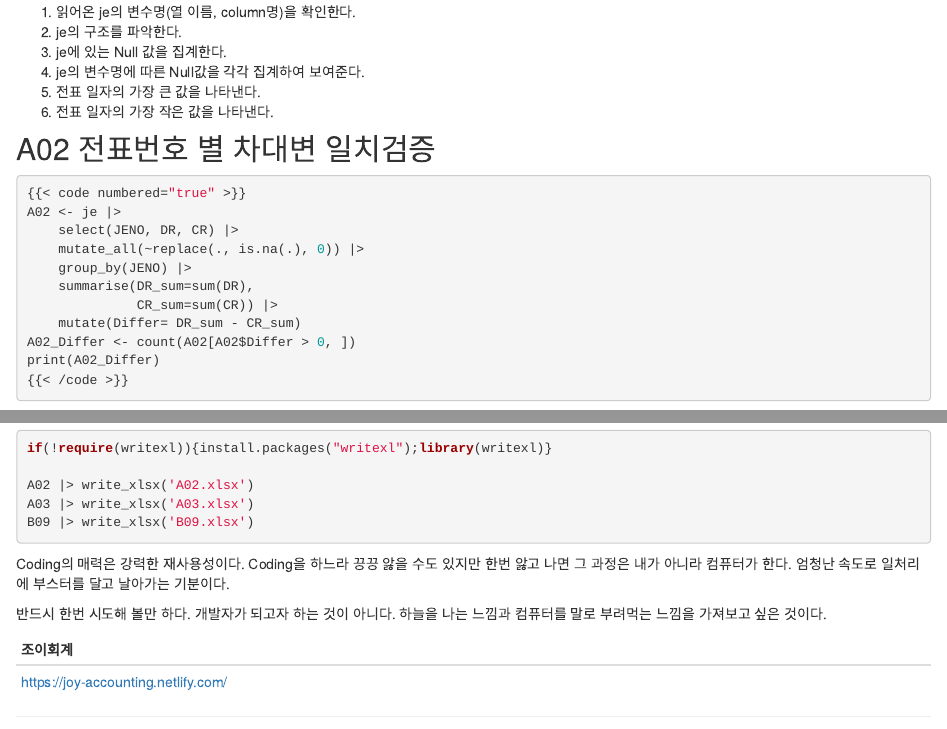
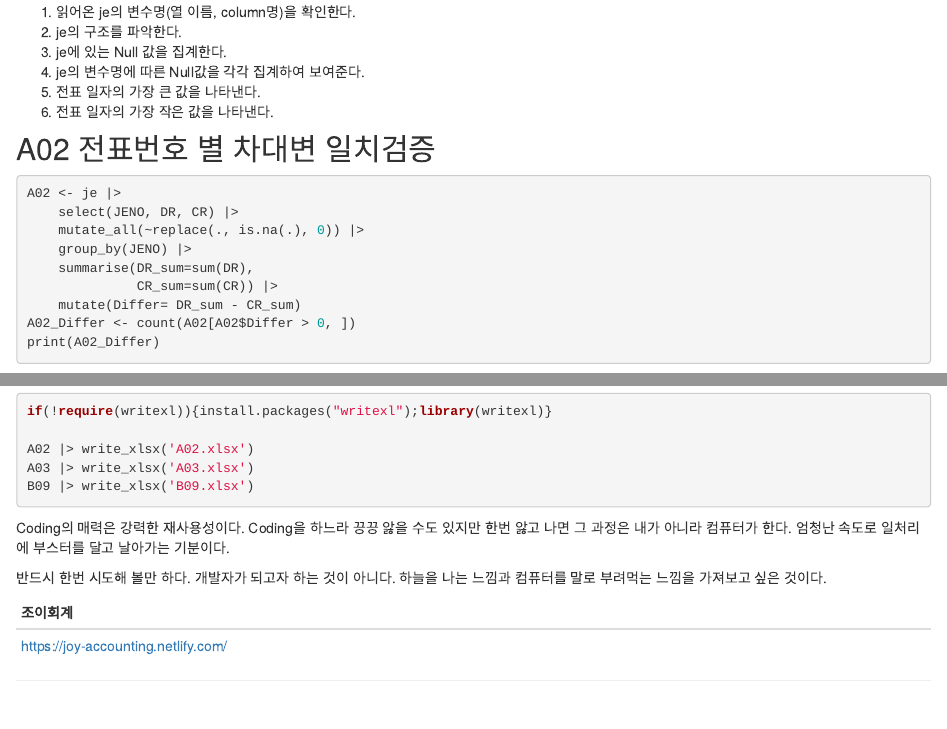
Before and after one commit to joy-hhh/R_JE_test_web, an R Markdown document (index.Rmd): the page in a window 1100 px wide, from 1040 px down, and a second part further down, joined at a grey line. Rendered offline with R 4.5, knitr and Pandoc, with nearby package versions; drawn as R Markdown's standard HTML page in place of the format the file asks for.

Commit message:
je web remote

````diff
--- a/index.Rmd
+++ b/index.Rmd
@@ -80,7 +80,6 @@ min(je$JEDATE)
 ## A02 전표번호 별 차대변 일치검증
 
 ```{r, eval=FALSE, echo=TRUE}
-{{< code numbered="true" >}}
 A02 <- je |>
     select(JENO, DR, CR) |>
     mutate_all(~replace(., is.na(.), 0)) |>
@@ -90,7 +89,6 @@ A02 <- je |>
     mutate(Differ= DR_sum - CR_sum)
 A02_Differ <- count(A02[A02$Differ > 0, ])
 print(A02_Differ)
-{{< /code >}}
 ```
 
 1. 전표번호, 차변금액, 대변금액 열을 선택(select)한다. 선택한 세 개의 열에 Null 값 (NA)이 있으면 0으로 모두 바꾼다.(mutate_all) Null 값(NA)은 계산의 결과가 무조건 NA가 되면서 원하지 않은 불편한 결론을 내기 때문이다. 전표번호별로 묶어서(group_by) 전표번호별 차변의 합계를 DR_sum의 열 이름으로 전표번호별 대변의 합계를 CR_sum의 열 이름으로 정리한다.(summarise) 전표번호별 차변 금액과 대변 금액 합계를 각각 차이를 계산하여 Differ라는 열 이름으로 추가(mutate)한다.
````
